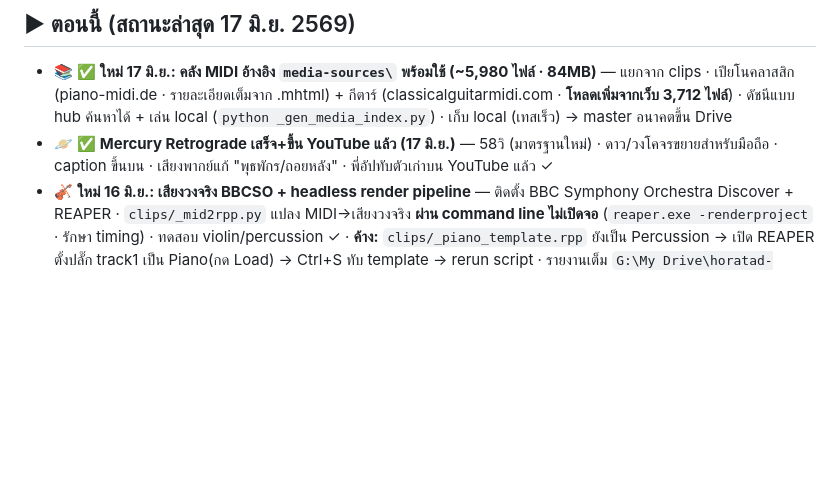
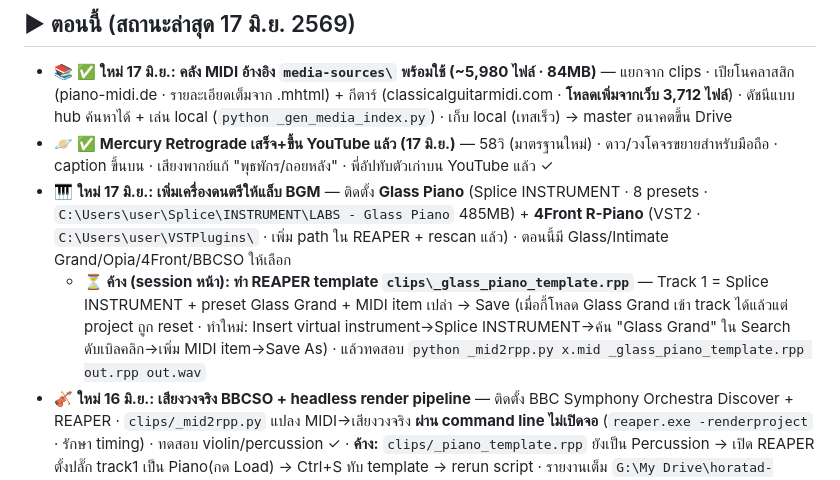
Before and after one commit to horatad/horatad-media, a Markdown page: STATE.md, the part around the change. Rendered like a GitHub page; blank space fills up the shorter version.

Commit message:
อัพเดทรายงาน: เพิ่มเครื่องดนตรี Glass Piano + 4Front ให้แล็บ BGM + บันทึกงานค้าง
- Glass Piano (Splice INSTRUMENT 8 presets) + 4Front R-Piano (VST2) ติดตั้ง+พร้อมใน REAPER
- ค้าง session หน้า: ทำ REAPER template _glass_piano_template.rpp (ราย ละเอียดใน STATE.md)
- งานค้างอื่นคงเดิม: BBCSO piano template, Shorts60 v03, คลิปจัตุรัสเงียบ, มาตรฐาน 58วิ คลิปที่เหลือ

Co-Authored-By: Claude Opus 4.8 (1M context) <noreply@anthropic.com>

```diff
--- a/STATE.md
+++ b/STATE.md
@@ -6,6 +6,8 @@
 ## ▶ ตอนนี้ (สถานะล่าสุด 17 มิ.ย. 2569)
 - 📚 **✅ ใหม่ 17 มิ.ย.: คลัง MIDI อ้างอิง `media-sources\` พร้อมใช้ (~5,980 ไฟล์ · 84MB)** — แยกจาก clips · เปียโนคลาสสิก (piano-midi.de · รายละเอียดเต็มจาก .mhtml) + กีตาร์ (classicalguitarmidi.com · **โหลดเพิ่มจากเว็บ 3,712 ไฟล์**) · ดัชนีแบบ hub ค้นหาได้ + เล่น local (`python _gen_media_index.py`) · เก็บ local (เทสเร็ว) → master อนาคตขึ้น Drive
 - 🪐 **✅ Mercury Retrograde เสร็จ+ขึ้น YouTube แล้ว (17 มิ.ย.)** — 58วิ (มาตรฐานใหม่) · ดาว/วงโคจรขยายสำหรับมือถือ · caption ขึ้นบน · เสียงพากย์แก้ "พุธพักร/ถอยหลัง" · พี่อัปทับตัวเก่าบน YouTube แล้ว ✓
+- 🎹 **ใหม่ 17 มิ.ย.: เพิ่มเครื่องดนตรีให้แล็บ BGM** — ติดตั้ง **Glass Piano** (Splice INSTRUMENT · 8 presets · `C:\Users\user\Splice\INSTRUMENT\LABS - Glass Piano` 485MB) + **4Front R-Piano** (VST2 · `C:\Users\user\VSTPlugins\` · เพิ่ม path ใน REAPER + rescan แล้ว) · ตอนนี้มี Glass/Intimate Grand/Opia/4Front/BBCSO ให้เลือก
+  - **⏳ ค้าง (session หน้า): ทำ REAPER template `clips\_glass_piano_template.rpp`** — Track 1 = Splice INSTRUMENT + preset Glass Grand + MIDI item เปล่า → Save (เมื่อกี้โหลด Glass Grand เข้า track ได้แล้วแต่ project ถูก reset · ทำใหม่: Insert virtual instrument→Splice INSTRUMENT→ค้น "Glass Grand" ใน Search ดับเบิลคลิก→เพิ่ม MIDI item→Save As) · แล้วทดสอบ `python _mid2rpp.py x.mid _glass_piano_template.rpp out.rpp out.wav`
 - 🎻 **ใหม่ 16 มิ.ย.: เสียงวงจริง BBCSO + headless render pipeline** — ติดตั้ง BBC Symphony Orchestra Discover + REAPER · `clips/_mid2rpp.py` แปลง MIDI→เสียงวงจริง **ผ่าน command line ไม่เปิดจอ** (`reaper.exe -renderproject` · รักษา timing) · ทดสอบ violin/percussion ✓ · **ค้าง:** `clips/_piano_template.rpp` ยังเป็น Percussion → เปิด REAPER ตั้งปลั๊ก track1 เป็น Piano(กด Load) → Ctrl+S ทับ template → rerun script · รายงานเต็ม `G:\My Drive\horatad-report\BGM_BBCSO_MASTERPLAN_REPORT.html` · MIDI คลัง `clips/mozart`,`clips/beethoven` + `G:\My Drive\horatad-midi\`
 - 🎧 **กำลังจูน: เพลง Shorts60 = Skaters' Waltz (loop seam)** — ค้างที่ **v03** รอพี่เคาะ
   - bgm `public/audio/skaters-waltz.mp3` (ตัด 0:47–1:34 จาก YouTube wWuccFOyayU · ลิขสิทธิ์-แต่-OK <60วิ) · source เต็มเก็บ `clips/skaters-waltz_yt-source.webm` (ลองตัดท่อนอื่นได้)
```
